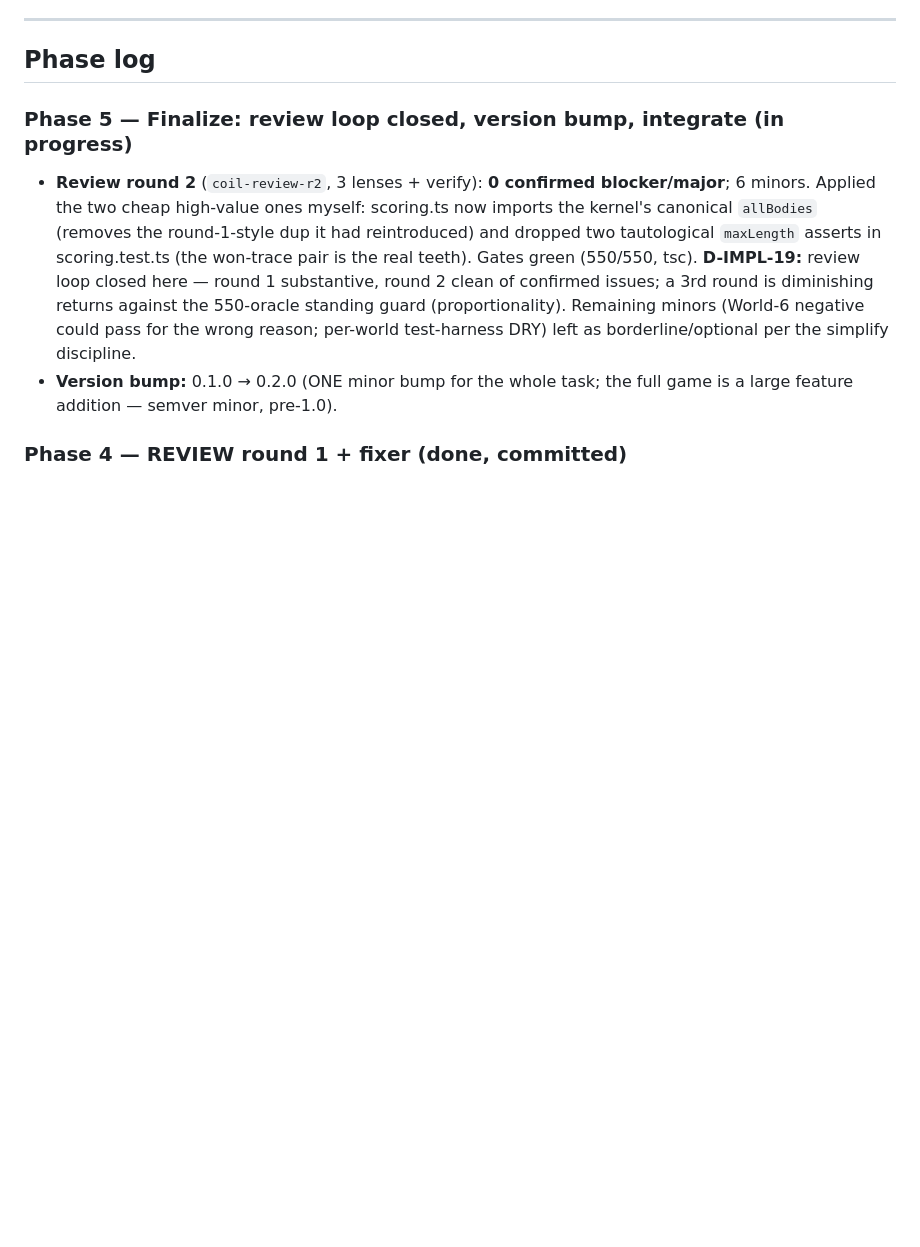
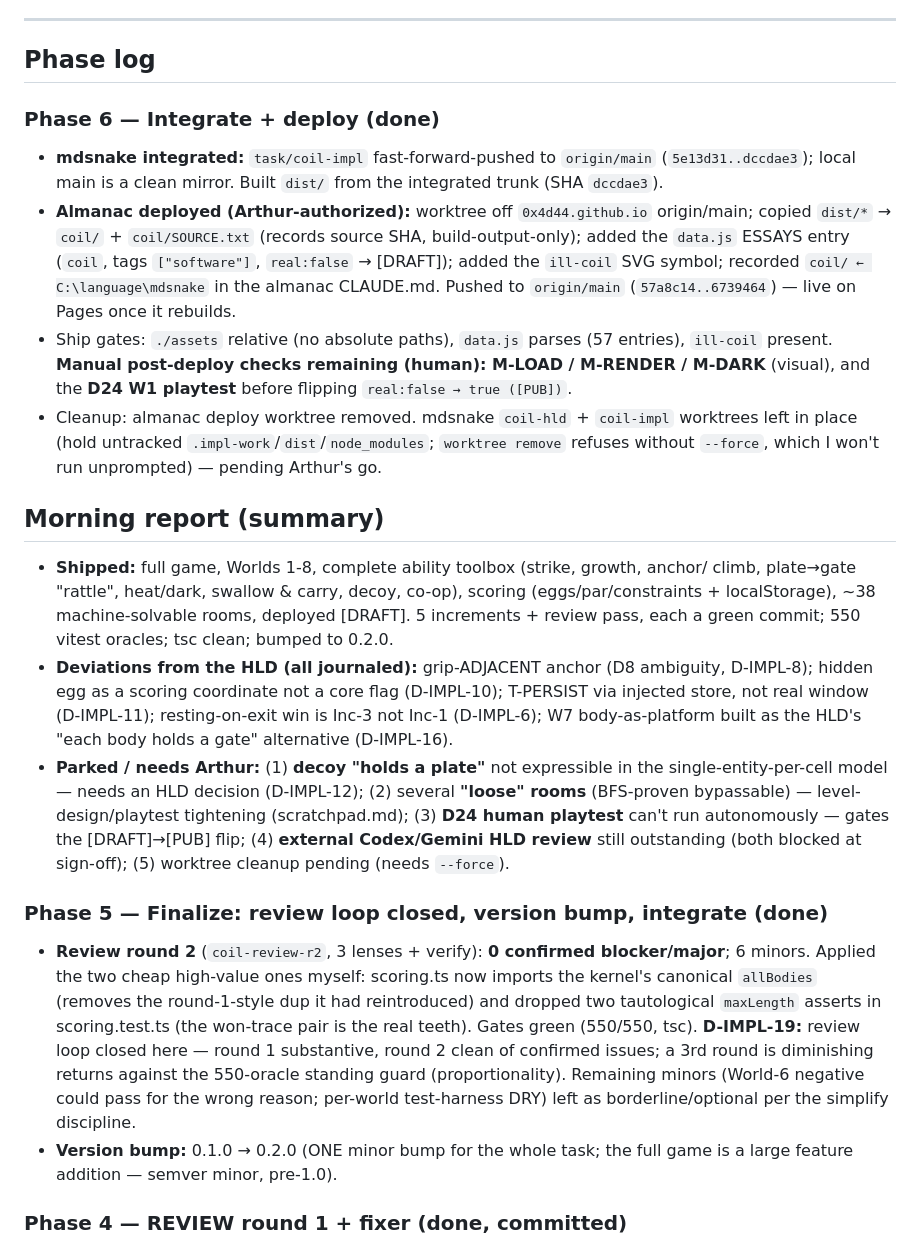
Before and after one commit to 0x4D44/mdsnake, a Markdown page: wrk_journals/2026.06.20 - JRN - coil-impl.md, the part around the change. GitHub-like rendering; blank space fills up the shorter version.

Commit message:
docs(coil): journal phase 6 (integrate + deploy) + morning report

```diff
--- a/wrk_journals/2026.06.20 - JRN - coil-impl.md
+++ b/wrk_journals/2026.06.20 - JRN - coil-impl.md
@@ -38,7 +38,40 @@ Then almanac build + deploy.
 
 ## Phase log
 
-### Phase 5 — Finalize: review loop closed, version bump, integrate (in progress)
+### Phase 6 — Integrate + deploy (done)
+- **mdsnake integrated:** `task/coil-impl` fast-forward-pushed to `origin/main`
+  (`5e13d31..dccdae3`); local main is a clean mirror. Built `dist/` from the
+  integrated trunk (SHA `dccdae3`).
+- **Almanac deployed (Arthur-authorized):** worktree off `0x4d44.github.io` origin/main;
+  copied `dist/*` → `coil/` + `coil/SOURCE.txt` (records source SHA, build-output-only);
+  added the `data.js` ESSAYS entry (`coil`, tags `["software"]`, `real:false` → [DRAFT]);
+  added the `ill-coil` SVG symbol; recorded `coil/ ← C:\language\mdsnake` in the almanac
+  CLAUDE.md. Pushed to `origin/main` (`57a8c14..6739464`) — live on Pages once it rebuilds.
+- Ship gates: `./assets` relative (no absolute paths), `data.js` parses (57 entries),
+  `ill-coil` present. **Manual post-deploy checks remaining (human): M-LOAD / M-RENDER /
+  M-DARK** (visual), and the **D24 W1 playtest** before flipping `real:false → true ([PUB])`.
+- Cleanup: almanac deploy worktree removed. mdsnake `coil-hld` + `coil-impl` worktrees
+  left in place (hold untracked `.impl-work`/`dist`/`node_modules`; `worktree remove`
+  refuses without `--force`, which I won't run unprompted) — pending Arthur's go.
+
+## Morning report (summary)
+- **Shipped:** full game, Worlds 1-8, complete ability toolbox (strike, growth, anchor/
+  climb, plate→gate "rattle", heat/dark, swallow & carry, decoy, co-op), scoring
+  (eggs/par/constraints + localStorage), ~38 machine-solvable rooms, deployed [DRAFT].
+  5 increments + review pass, each a green commit; 550 vitest oracles; tsc clean; bumped
+  to 0.2.0.
+- **Deviations from the HLD (all journaled):** grip-ADJACENT anchor (D8 ambiguity, D-IMPL-8);
+  hidden egg as a scoring coordinate not a core flag (D-IMPL-10); T-PERSIST via injected
+  store, not real window (D-IMPL-11); resting-on-exit win is Inc-3 not Inc-1 (D-IMPL-6);
+  W7 body-as-platform built as the HLD's "each body holds a gate" alternative (D-IMPL-16).
+- **Parked / needs Arthur:** (1) **decoy "holds a plate"** not expressible in the
+  single-entity-per-cell model — needs an HLD decision (D-IMPL-12); (2) several **"loose"
+  rooms** (BFS-proven bypassable) — level-design/playtest tightening (scratchpad.md);
+  (3) **D24 human playtest** can't run autonomously — gates the [DRAFT]→[PUB] flip;
+  (4) **external Codex/Gemini HLD review** still outstanding (both blocked at sign-off);
+  (5) worktree cleanup pending (needs `--force`).
+
+### Phase 5 — Finalize: review loop closed, version bump, integrate (done)
 - **Review round 2** (`coil-review-r2`, 3 lenses + verify): **0 confirmed blocker/major**;
   6 minors. Applied the two cheap high-value ones myself: scoring.ts now imports the
   kernel's canonical `allBodies` (removes the round-1-style dup it had reintroduced) and
```
